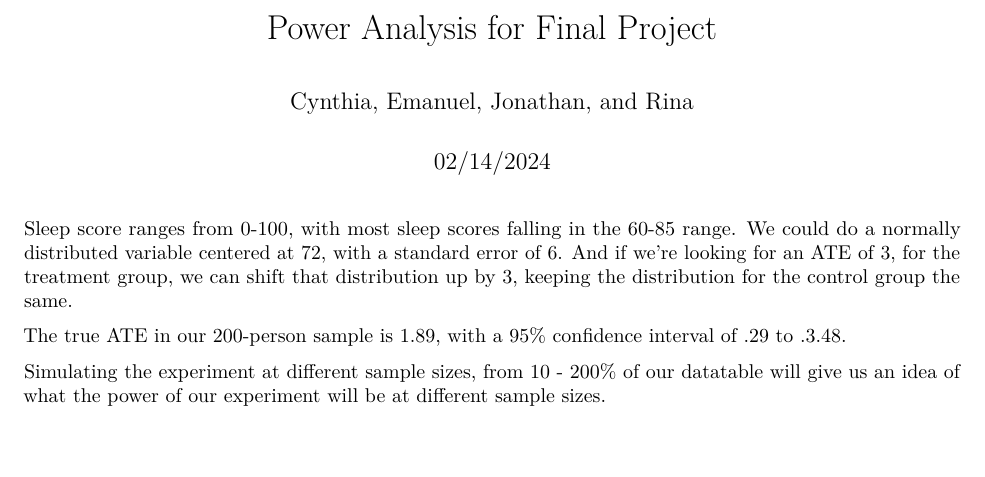
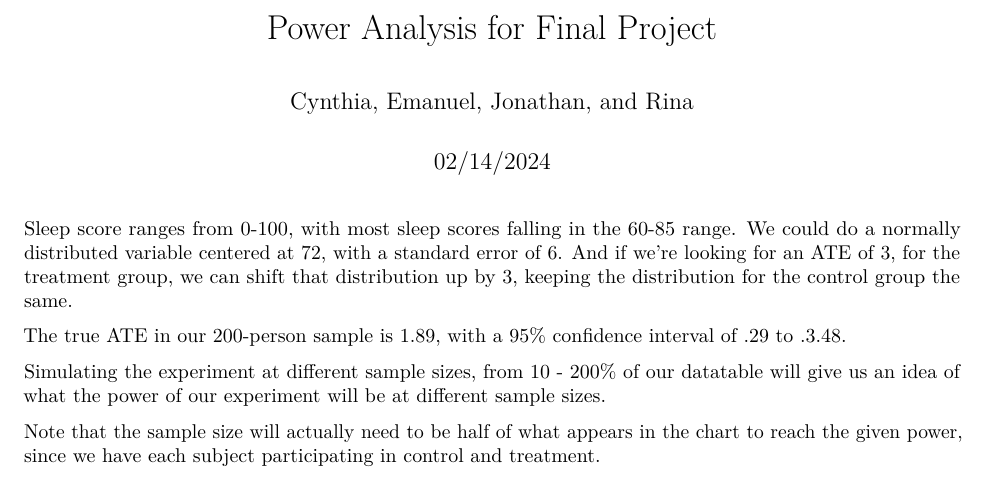
Before and after one commit to cynthiaxu04/causal-sleep-study, an R Markdown document (power_analysis/Final_Project_Power_Analysis.Rmd): part of the page, cut so that both start at the same text, the shorter picture padded with empty space. Rendered offline with R 4.5, knitr and Pandoc, then LaTeX, with nearby package versions; code that draws random numbers runs with fixed seeds of ours; some code elsewhere in the file could not run offline.

Commit message:
Update Final_Project_Power_Analysis.Rmd
added description to power chart

````diff
--- a/power_analysis/Final_Project_Power_Analysis.Rmd
+++ b/power_analysis/Final_Project_Power_Analysis.Rmd
@@ -92,3 +92,5 @@ for (j in seq_along(percentages_to_sample)) {
 plot(power_results_table$sample_size, power_results_table$test_power)
 
 ```
+
+Note that the sample size will actually need to be half of what appears in the chart to reach the given power, since we have each subject participating in control and treatment.
````
